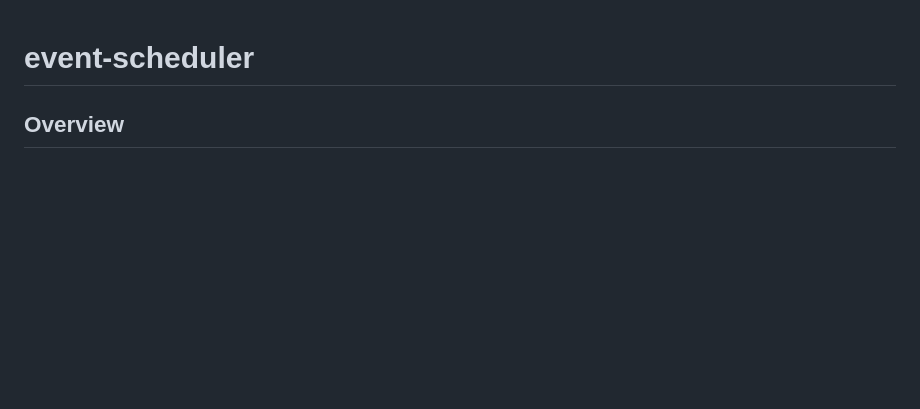
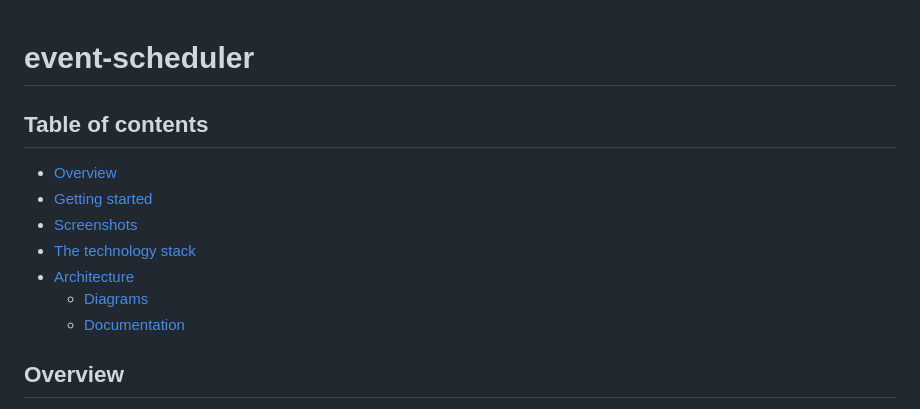
Before and after one commit to KubiakJakub01/event-scheduler, a Markdown page: README.md, the part around the change. Drawn GitHub-style; blank space fills up the shorter version.

Commit message:
Add table of contents

```diff
--- a/README.md
+++ b/README.md
@@ -1,4 +1,14 @@
 # event-scheduler
+
+## Table of contents
+
+* [Overview](#overview)
+* [Getting started](#getting-started)
+* [Screenshots](#screenshots)
+* [The technology stack](#the-technology-stack)
+* [Architecture](#architecture)
+  * [Diagrams](#diagrams)
+  * [Documentation](#documentation)
 
 ## Overview
 
```
